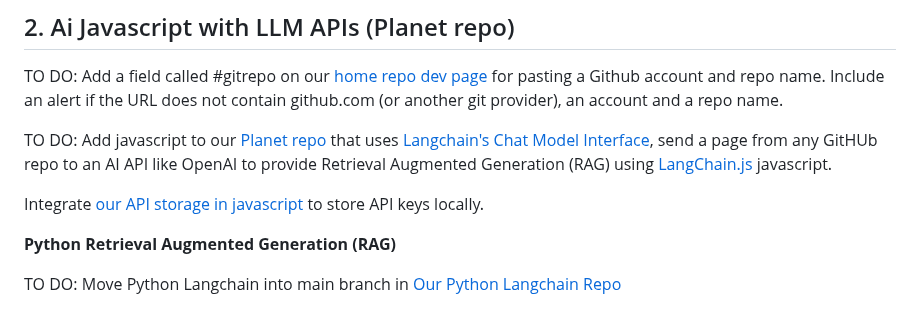
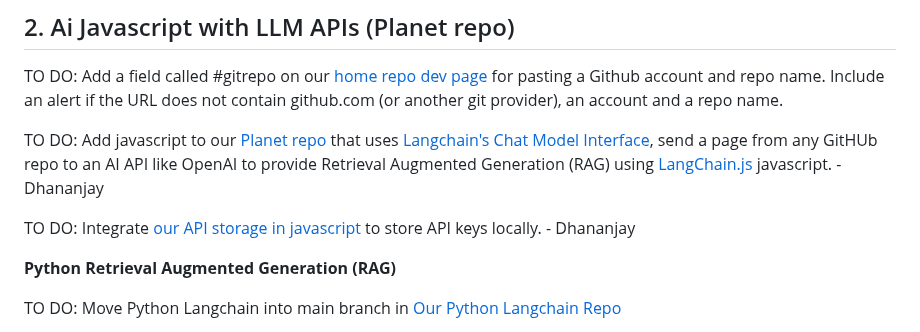
Before and after one commit to sahilmalhotra0510/Projects, a Markdown page: active.md, the part around the change. Drawn GitHub-style.

Commit message:
Add Dhananjay

```diff
--- a/active.md
+++ b/active.md
@@ -68,9 +68,9 @@ TO DO: [Hosting DataCommons locally with Flask](/localsite/info/data/datacommons
 
 TO DO: Add a field called #gitrepo on our [home repo dev page](../home/repo) for pasting a Github account and repo name. Include an alert if the URL does not contain github.com (or another git provider), an account and a repo name.
 
-TO DO: Add javascript to our [Planet repo](https://github.com/modelearth/planet/) that uses [Langchain's Chat Model Interface](https://python.langchain.com/docs/concepts/chat_models/), send a page from any GitHUb repo to an AI API like OpenAI to provide Retrieval Augmented Generation (RAG) using [LangChain.js](https://api.js.langchain.com) javascript.
+TO DO: Add javascript to our [Planet repo](https://github.com/modelearth/planet/) that uses [Langchain's Chat Model Interface](https://python.langchain.com/docs/concepts/chat_models/), send a page from any GitHUb repo to an AI API like OpenAI to provide Retrieval Augmented Generation (RAG) using [LangChain.js](https://api.js.langchain.com) javascript. - Dhananjay
 
-Integrate [our API storage in javascript](/localsite/tools/storage/api/) to store API keys locally.
+TO DO: Integrate [our API storage in javascript](/localsite/tools/storage/api/) to store API keys locally. - Dhananjay
 
 <!--See also: DataStax Astra DB-->
 
```
